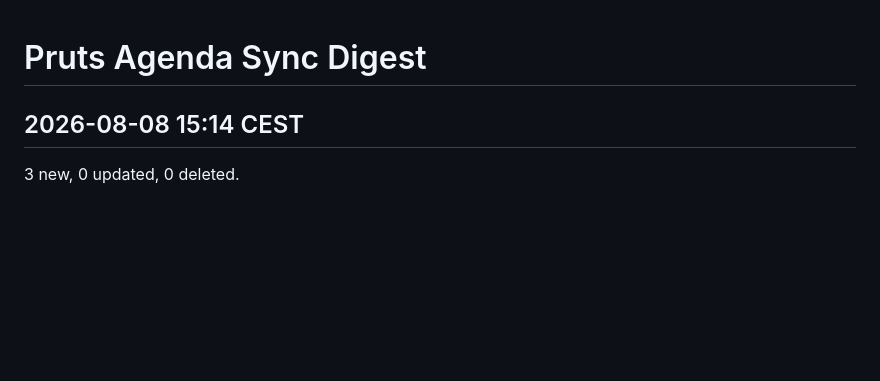
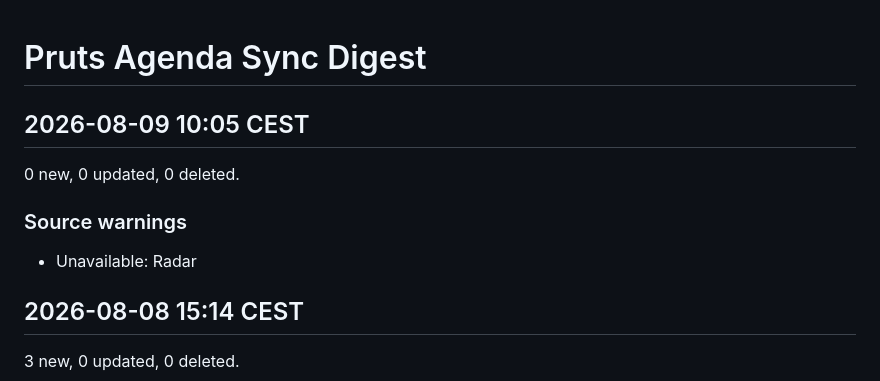
Before and after one commit to HeleenE/pruts-agenda, a Markdown page: SYNC_DIGEST.md, the part around the change. Drawn GitHub-style; blank space fills up the shorter version.

Commit message:
Update generated agenda files

```diff
--- a/SYNC_DIGEST.md
+++ b/SYNC_DIGEST.md
@@ -1,4 +1,12 @@
 # Pruts Agenda Sync Digest
+
+## 2026-08-09 10:05 CEST
+
+0 new, 0 updated, 0 deleted.
+
+### Source warnings
+
+- Unavailable: Radar
 
 ## 2026-08-08 15:14 CEST
 
```
